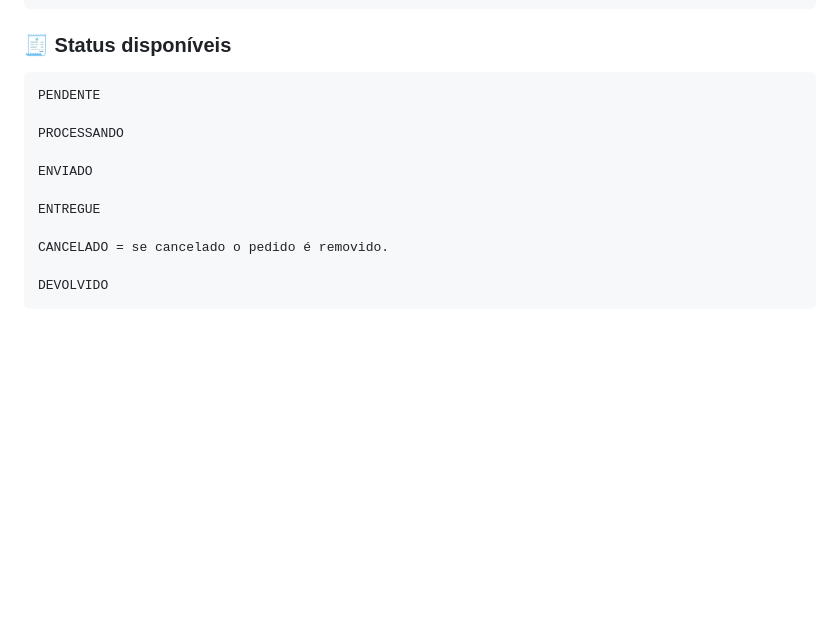
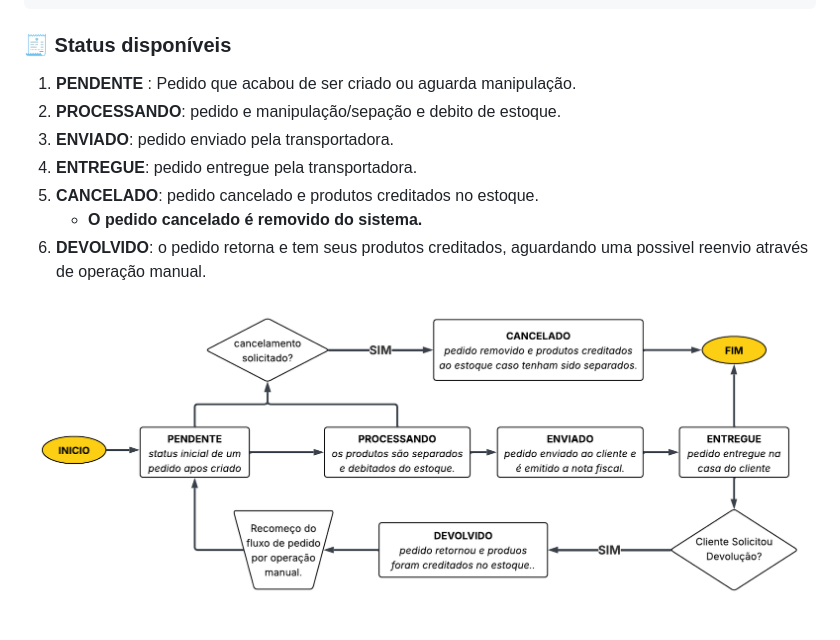
Before and after one commit to EricCamposDev/Montink_Tiny_ERP, a Markdown page: README.md, the part around the change. Rendered like a GitHub page; pictures changed too: public/images/order-workflow.png (added); blank space fills up the shorter version.

````diff
--- a/README.md
+++ b/README.md
@@ -99,15 +99,12 @@ Esta API permite atualizar o status de pedidos por meio de webhooks personalizad
 }
 ```
 ### 🧾 Status disponíveis
+1. __PENDENTE__ : Pedido que acabou de ser criado ou aguarda manipulação.
+2. __PROCESSANDO__: pedido e manipulação/sepação e debito de estoque.
+3. __ENVIADO__: pedido enviado pela transportadora.
+4. __ENTREGUE__: pedido entregue pela transportadora.
+5. __CANCELADO__: pedido cancelado e produtos creditados no estoque.
+    - <b style="color: orange;">O pedido cancelado é removido do sistema.</b>
+6. __DEVOLVIDO__: o pedido retorna  e tem seus produtos creditados, aguardando uma possivel reenvio através de operação manual.
 
-    PENDENTE
-
-    PROCESSANDO
-
-    ENVIADO
-
-    ENTREGUE
-
-    CANCELADO = se cancelado o pedido é removido.
-
-    DEVOLVIDO
+![Fluxo de pedido - Ciclo de vida](public/images/order-workflow.png)
````
Also changed, not shown: 1 other file.
